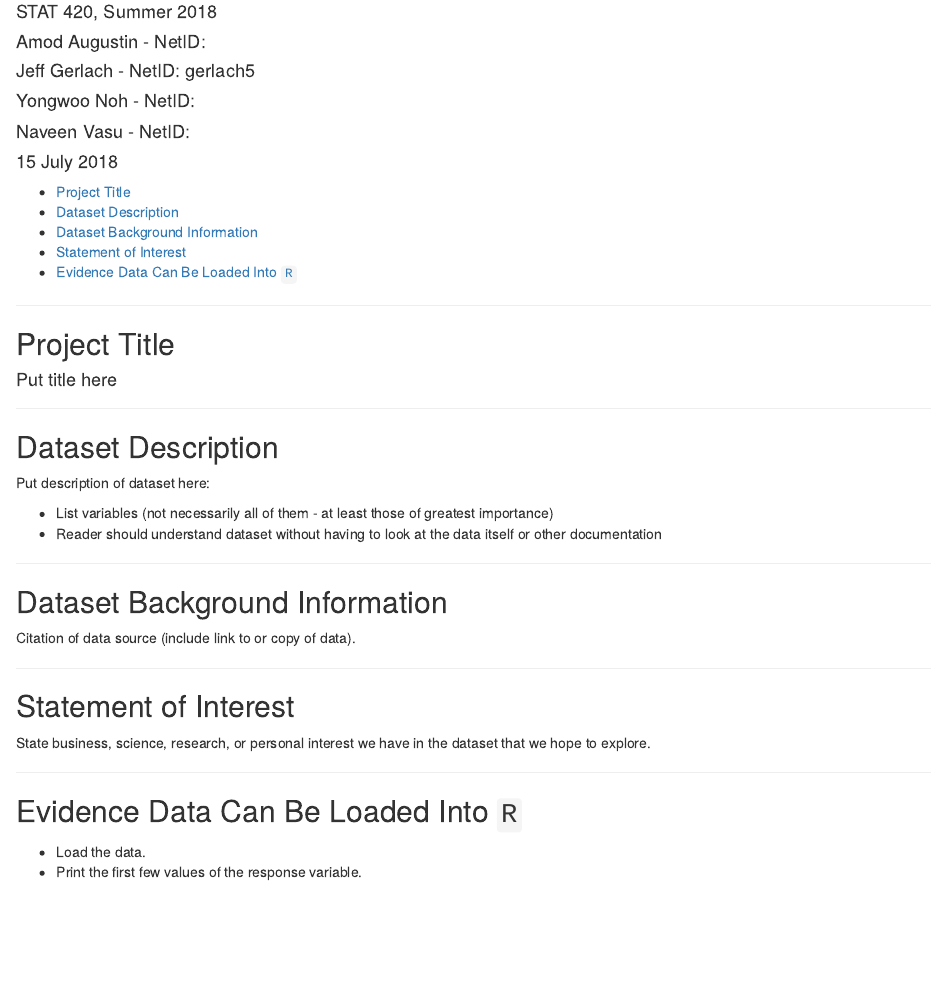
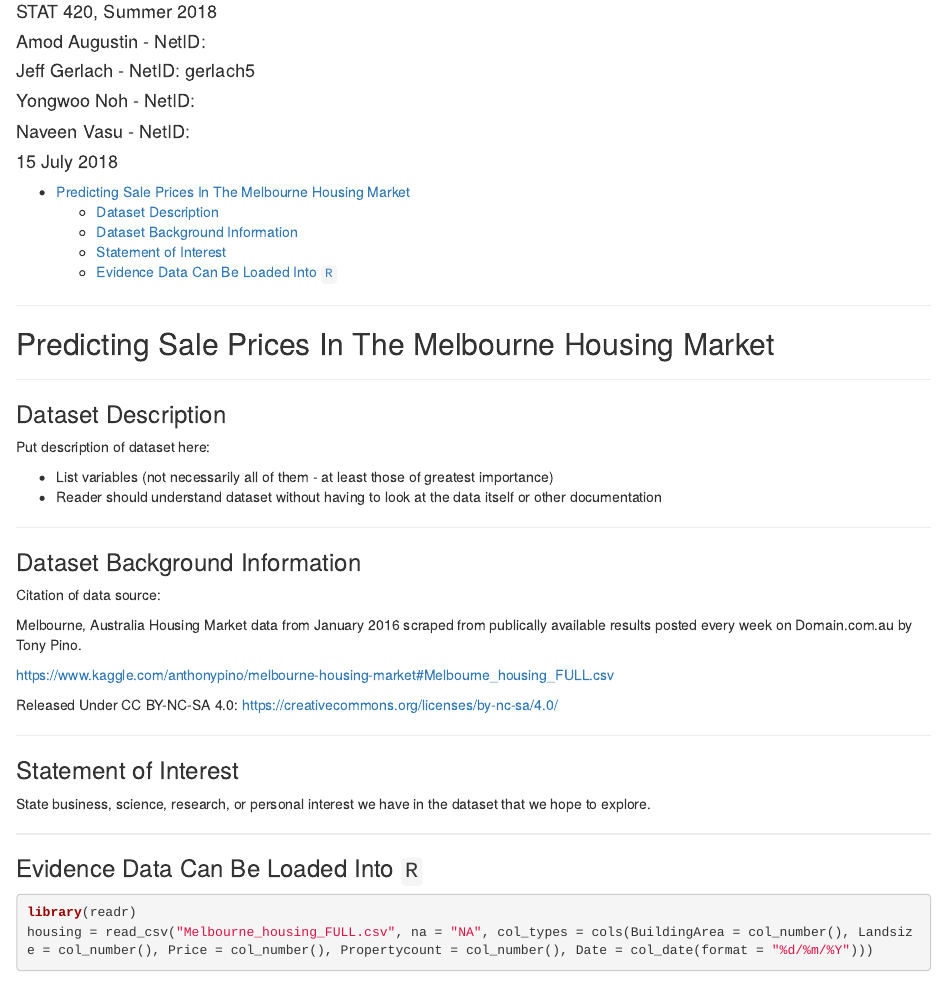
Before and after one commit to uiuc-mcs-ds-stats420-2018finalproj-ajny/stats420finalproject, an R Markdown document (data_analysis_project_proposal.Rmd): the page in a window 1100 px wide, from 70 px down. Rendered offline with R 4.5, knitr and Pandoc, with nearby package versions; some code elsewhere in the file could not run offline.

Commit message:
Add in Melbourne housing dataset, update background info in proposal with link to data and release license

````diff
--- a/data_analysis_project_proposal.Rmd
+++ b/data_analysis_project_proposal.Rmd
@@ -16,12 +16,11 @@ urlcolor: cyan
 
 ***
 
-## Project Title
-#### Put title here
+## Predicting Sale Prices In The Melbourne Housing Market
 
 ***
 
-## Dataset Description
+### Dataset Description
 
 Put description of dataset here:
 
@@ -31,19 +30,27 @@ Put description of dataset here:
 
 ***
 
-## Dataset Background Information
+### Dataset Background Information
 
-Citation of data source (include link to or copy of data).
+Citation of data source:
+
+Melbourne, Australia Housing Market data from January 2016 scraped from publically available results posted every week on Domain.com.au by Tony Pino.
+
+https://www.kaggle.com/anthonypino/melbourne-housing-market#Melbourne_housing_FULL.csv
+
+Released Under CC BY-NC-SA 4.0:
+https://creativecommons.org/licenses/by-nc-sa/4.0/
 
 ***
 
-## Statement of Interest
+### Statement of Interest
 
 State business, science, research, or personal interest we have in the dataset that we hope to explore.
 
 ***
 
-## Evidence Data Can Be Loaded Into `R`
+### Evidence Data Can Be Loaded Into `R`
 
- - Load the data.
- - Print the first few values of the response variable.
+```{r, message = FALSE, warning = FALSE}
+library(readr)
+housing = read_csv("Melbourne_housing_FULL.csv", na = "NA", col_types = cols(BuildingArea = col_number(), Landsize = col_number(), Price = col_number(), Propertycount = col_number(), Date = col_date(format = "%d/%m/%Y")))
````
Also changed, not shown: data_analysis_project_proposal.html (added), data_analysis_project_proposal.Rmd (2 more changed lines), 1 other file.
